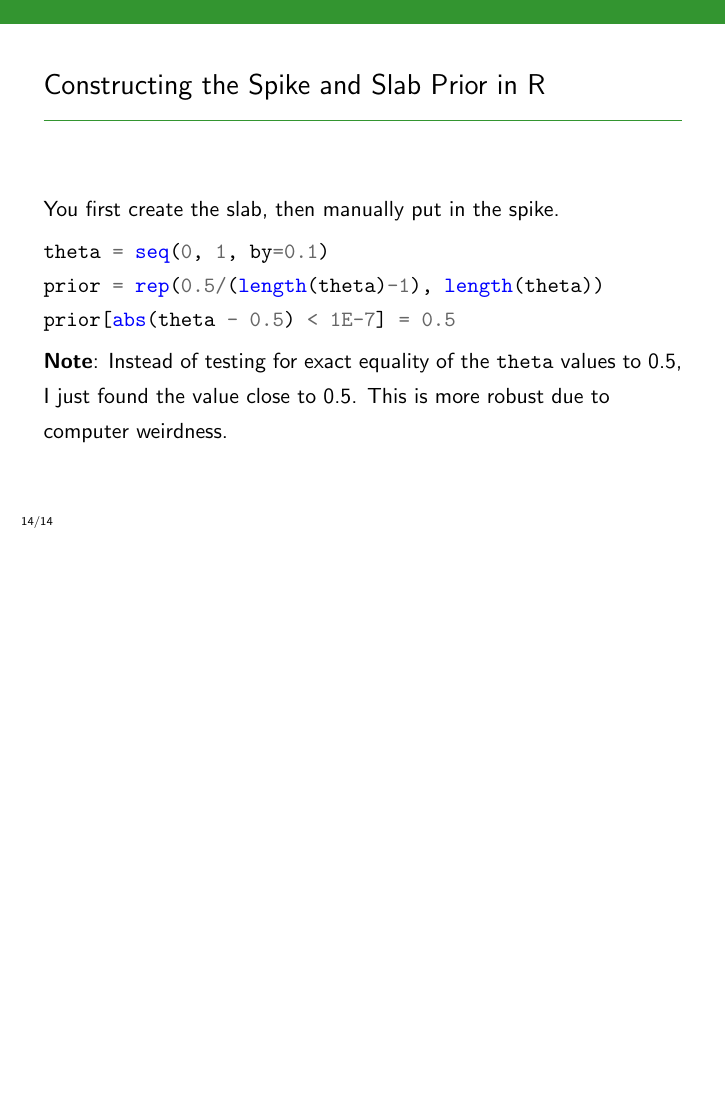
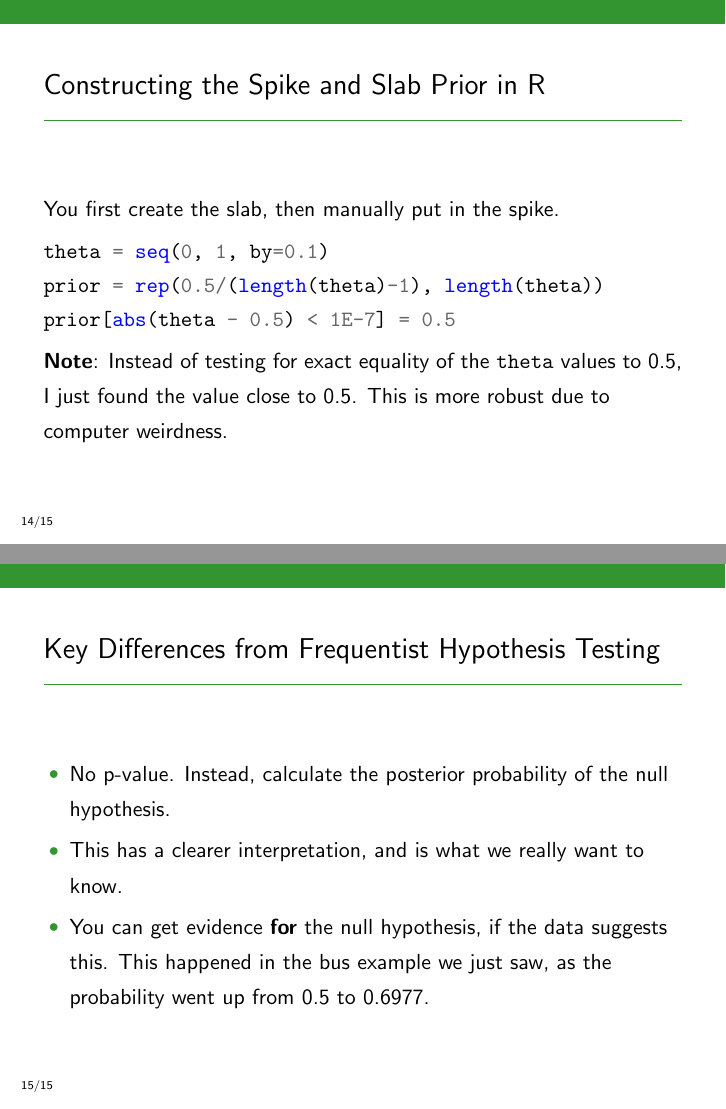
Before and after one commit to eggplantbren/STATS331, LaTeX slides (NewSlides/lecture07.tex): page 25 of 25 before the commit and pages 25 and 28 of 28 after it, the two joined at a grey line, the shorter picture padded with empty space. Compiled offline with pdfLaTeX.

Commit message:
One more slide

```diff
--- a/NewSlides/lecture07.tex
+++ b/NewSlides/lecture07.tex
@@ -244,4 +244,19 @@ prior[abs(theta - 0.5) < 1E-7] = 0.5
 value close to 0.5. This is more robust due to computer weirdness.
 \end{frame}
 
+\begin{frame}[fragile]
+\frametitle{Key Differences from Frequentist Hypothesis Testing}
+
+\begin{itemize}
+\item No p-value. Instead, calculate the posterior probability of the null
+hypothesis.\pause
+\item This has a clearer interpretation, and is what we really want to know.\pause
+\item You can get evidence {\bf for} the null hypothesis, if the data
+suggests this. This happened in the bus example we just saw, as the
+probability went up from 0.5 to 0.6977.
+\end{itemize}
+
+\end{frame}
+
+
 \end{document}
```
